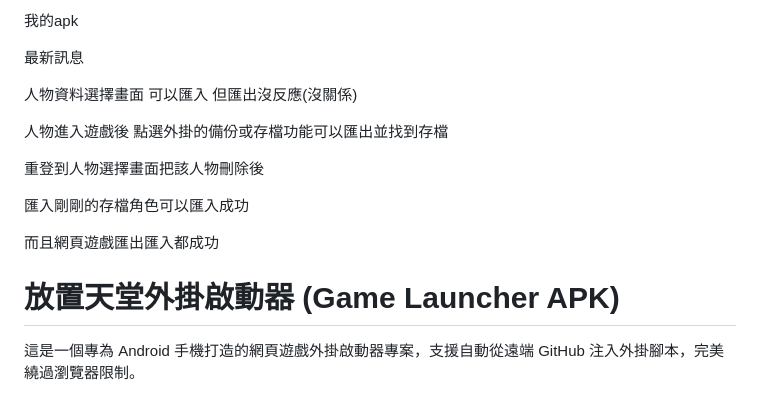
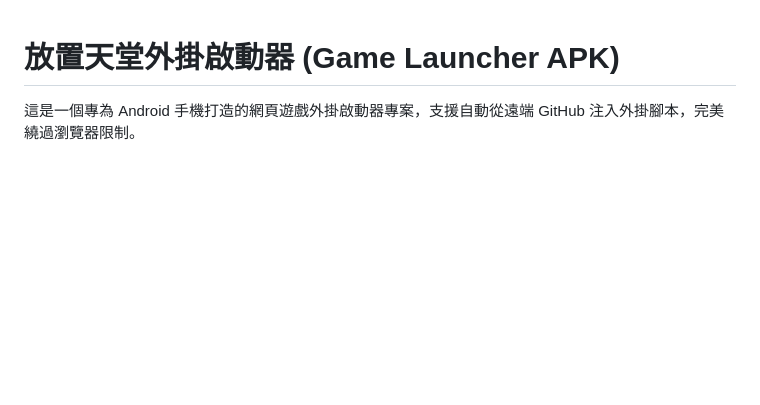
Before and after one commit to 0047946-ops/game-launcher, a Markdown page: README.md, the part around the change. GitHub-like rendering; blank space fills up the shorter version.

```diff
--- a/README.md
+++ b/README.md
@@ -1,18 +1,3 @@
-我的apk
-
-最新訊息
-
-人物資料選擇畫面 可以匯入 但匯出沒反應(沒關係)
-
-人物進入遊戲後 點選外掛的備份或存檔功能可以匯出並找到存檔
-
-重登到人物選擇畫面把該人物刪除後
-
-匯入剛剛的存檔角色可以匯入成功
-
-而且網頁遊戲匯出匯入都成功
-
-
 # 放置天堂外掛啟動器 (Game Launcher APK)
 
 這是一個專為 Android 手機打造的網頁遊戲外掛啟動器專案，支援自動從遠端 GitHub 注入外掛腳本，完美繞過瀏覽器限制。
```
